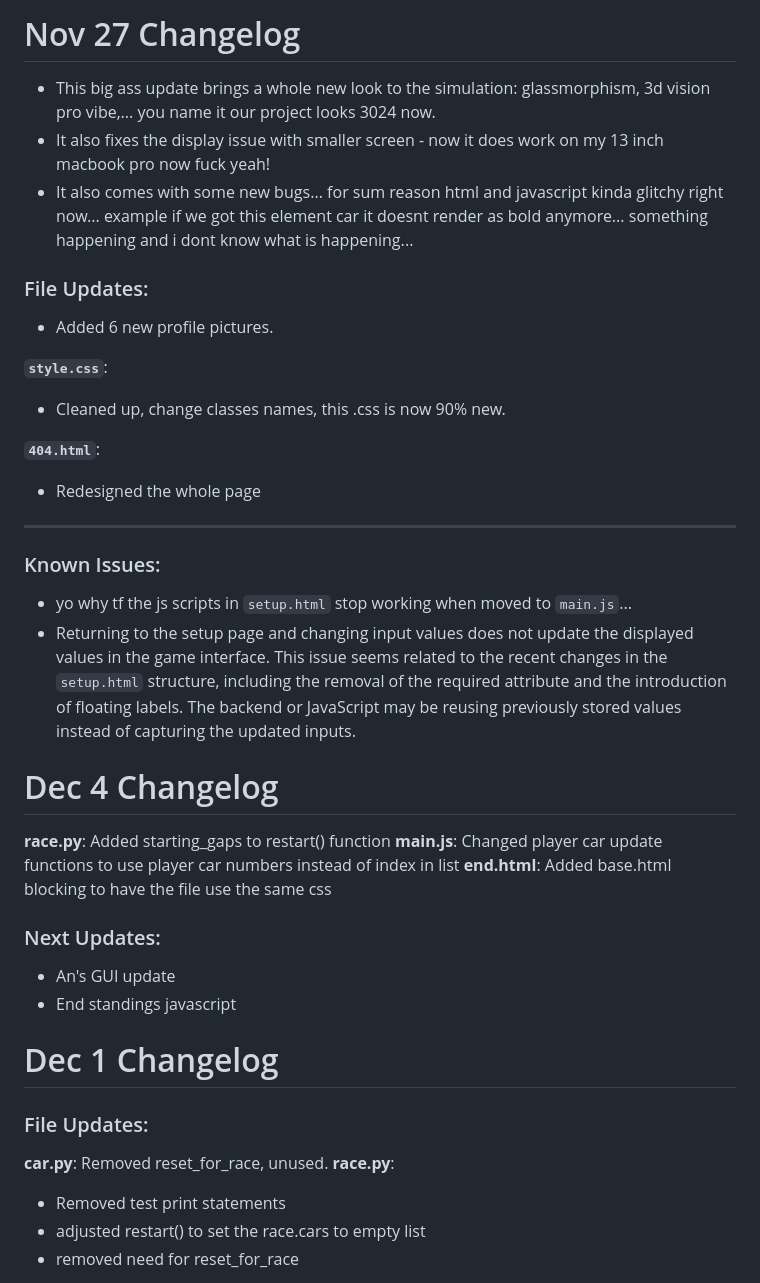
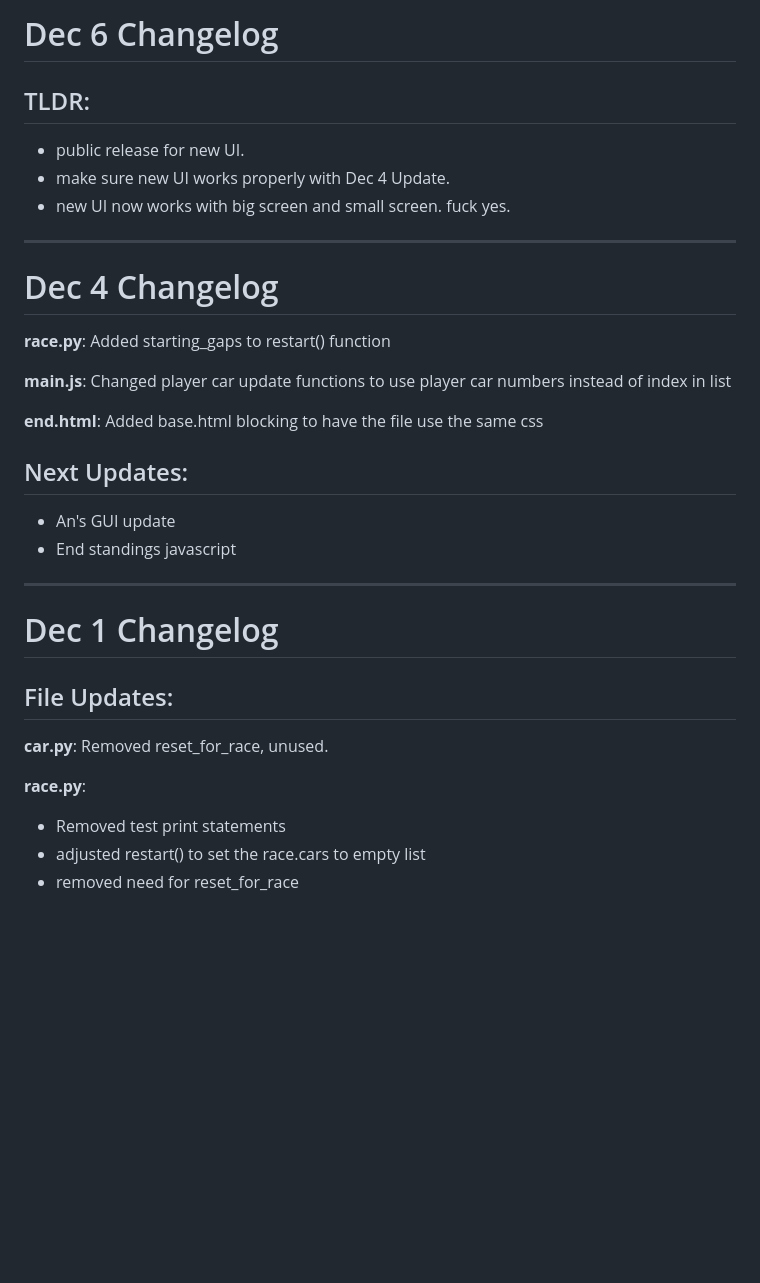
Before and after one commit to an-vu/racesim24, a Markdown page: frontend/changelog.md, the part around one of its changes. GitHub-like rendering; blank space fills up the shorter version.

```diff
--- a/frontend/changelog.md
+++ b/frontend/changelog.md
@@ -1,37 +1,33 @@
-# Nov 27 Changelog
+# Dec 6 Changelog
 
-- This big ass update brings a whole new look to the simulation: glassmorphism, 3d vision pro vibe,... you name it our project looks 3024 now.
-- It also fixes the display issue with smaller screen - now it does work on my 13 inch macbook pro now fuck yeah!
-- It also comes with some new bugs... for sum reason html and javascript kinda glitchy right now... example if we got this element <bold>car</bold> it doesnt render as bold anymore... something happening and i dont know what is happening...
+## TLDR:
+- public release for new UI.
+- make sure new UI works properly with Dec 4 Update.
+- new UI now works with big screen and small screen. fuck yes.
 
 
-### File Updates:
-- Added 6 new profile pictures.
-
-**`style.css`**:
-- Cleaned up, change classes names, this .css is now 90% new.
-
-**`404.html`**:
-- Redesigned the whole page
 
 ---
+# Dec 4 Changelog
 
-### Known Issues:
-- yo why tf the js scripts in `setup.html` stop working when moved to `main.js`...
-- Returning to the setup page and changing input values does not update the displayed values in the game interface. This issue seems related to the recent changes in the `setup.html` structure, including the removal of the required attribute and the introduction of floating labels. The backend or JavaScript may be reusing previously stored values instead of capturing the updated inputs.
-# Dec 4 Changelog
- **race.py**: Added starting_gaps to restart() function
- **main.js**: Changed player car update functions to use player car numbers instead of index in list
- **end.html**: Added base.html blocking to have the file use the same css
+**race.py**: Added starting_gaps to restart() function
 
-### Next Updates:
+**main.js**: Changed player car update functions to use player car numbers instead of index in list
+
+**end.html**: Added base.html blocking to have the file use the same css
+
+## Next Updates:
  - An's GUI update
  - End standings javascript
 
+---
 # Dec 1 Changelog
-### File Updates:
- **car.py**: Removed reset_for_race, unused.
- **race.py**:
+
+## File Updates:
+
+**car.py**: Removed reset_for_race, unused.
+
+**race.py**:
  - Removed test print statements
  - adjusted restart() to set the race.cars to empty list
  - removed need for reset_for_race
```
Also changed, not shown: other parts of frontend/changelog.md (+41 -42 lines).
